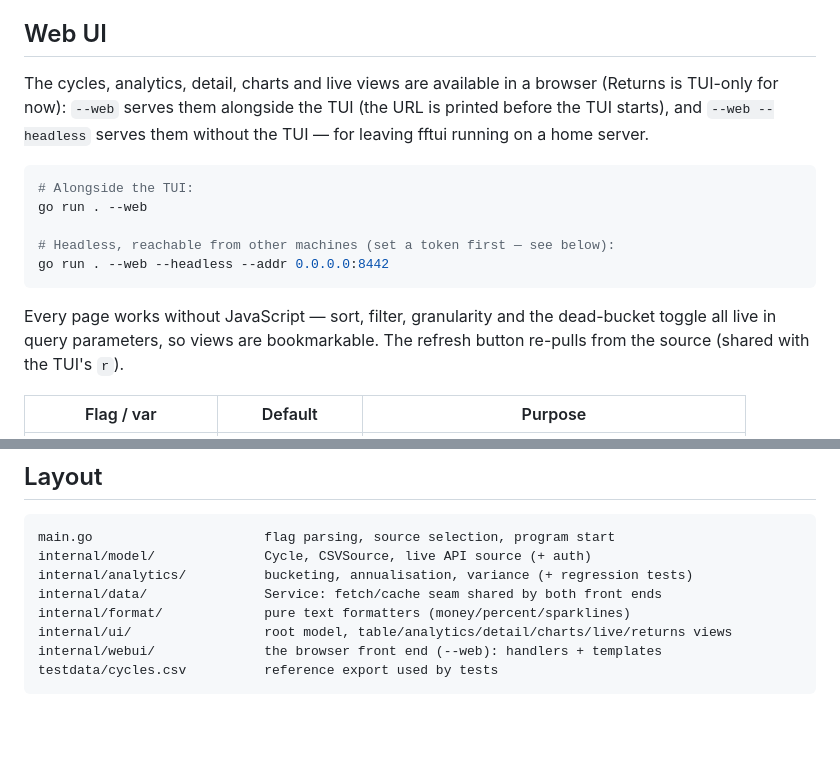
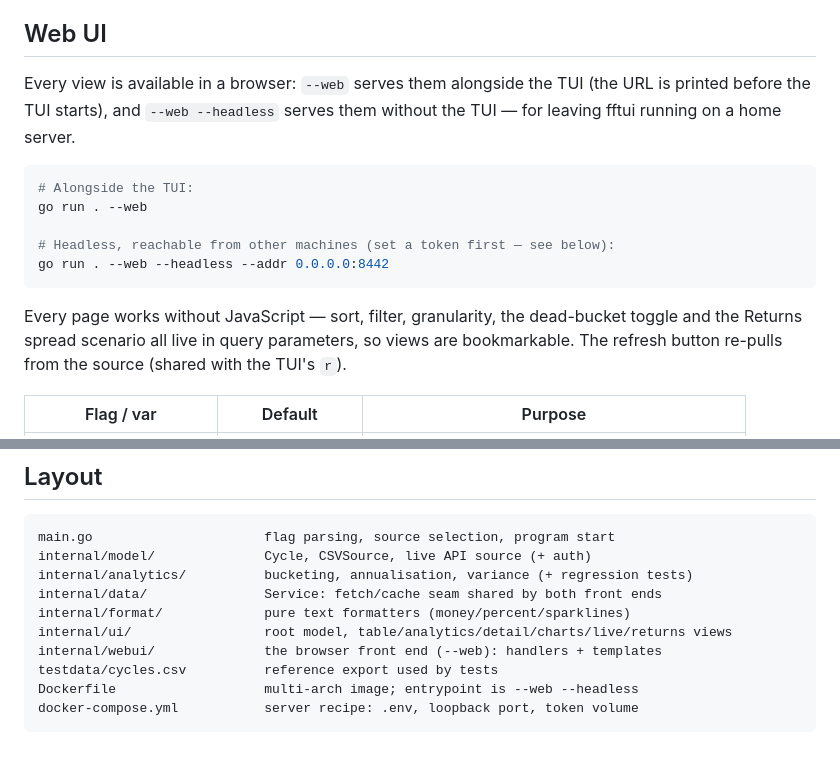
Before and after one commit to wolffshots/fftui, a Markdown page: README.md, 2 parts joined by grey strips. GitHub-like rendering; blank space fills up the shorter version.

````diff
--- a/README.md
+++ b/README.md
@@ -187,10 +187,9 @@ FF_PASSWORD_CMD=op read op://Personal/FutureForex/password
 
 ## Web UI
 
-The cycles, analytics, detail, charts and live views are available in a browser
-(Returns is TUI-only for now): `--web` serves them alongside the TUI (the URL
-is printed before the TUI starts), and `--web --headless` serves them without
-the TUI — for leaving fftui running on a home server.
+Every view is available in a browser: `--web` serves them alongside the TUI
+(the URL is printed before the TUI starts), and `--web --headless` serves them
+without the TUI — for leaving fftui running on a home server.
 
 ```sh
 # Alongside the TUI:
@@ -200,8 +199,9 @@ go run . --web
 go run . --web --headless --addr 0.0.0.0:8442
 ```
 
-Every page works without JavaScript — sort, filter, granularity and the
-dead-bucket toggle all live in query parameters, so views are bookmarkable.
+Every page works without JavaScript — sort, filter, granularity, the
+dead-bucket toggle and the Returns spread scenario all live in query
+parameters, so views are bookmarkable.
 The refresh button re-pulls from the source (shared with the TUI's `r`).
 
 | Flag / var | Default | Purpose |
@@ -487,4 +538,6 @@ internal/format/             pure text formatters (money/percent/sparklines)
 internal/ui/                 root model, table/analytics/detail/charts/live/returns views
 internal/webui/              the browser front end (--web): handlers + templates
 testdata/cycles.csv          reference export used by tests
+Dockerfile                   multi-arch image; entrypoint is --web --headless
+docker-compose.yml           server recipe: .env, loopback port, token volume
 ```
````
Also changed, not shown: other parts of README.md (+59 -8 lines).
